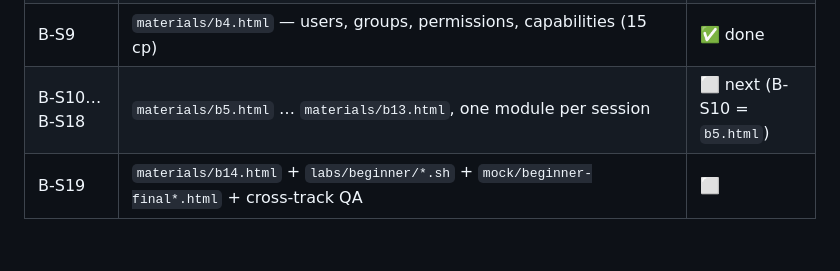
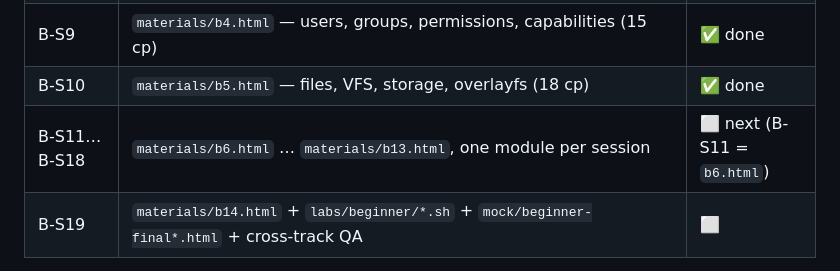
Before and after one commit to morshed-seu/cka-prep-tracker, a Markdown page: CLAUDE.md, the part around the change. Rendered like a GitHub page; blank space fills up the shorter version.

Commit message:
docs: record B-S10 done; roadmap → B-S11 (b6.html) next
Co-Authored-By: Claude Opus 4.8 <noreply@anthropic.com>

```diff
--- a/CLAUDE.md
+++ b/CLAUDE.md
@@ -74,7 +74,8 @@ Full spec: [`docs/BEGINNER-TRACK.md`](docs/BEGINNER-TRACK.md) — 15 modules (B0
 | B-S7 | `materials/b2.html` — processes, threads, signals (18 cp) | ✅ done |
 | B-S8 | `materials/b3.html` — kernel space, user space, system calls (14 cp) | ✅ done |
 | B-S9 | `materials/b4.html` — users, groups, permissions, capabilities (15 cp) | ✅ done |
-| B-S10…B-S18 | `materials/b5.html` … `materials/b13.html`, one module per session | ⬜ next (B-S10 = `b5.html`) |
+| B-S10 | `materials/b5.html` — files, VFS, storage, overlayfs (18 cp) | ✅ done |
+| B-S11…B-S18 | `materials/b6.html` … `materials/b13.html`, one module per session | ⬜ next (B-S11 = `b6.html`) |
 | B-S19 | `materials/b14.html` + `labs/beginner/*.sh` + `mock/beginner-final*.html` + cross-track QA | ⬜ |
 
 **Resume recipe for any beginner-track session:** read this table → read the target module's section in `docs/BEGINNER-TRACK.md` → `git log --oneline -8` (what actually landed, vs. just marked done) → run the three checkers for a green baseline → do the work → checkers → commit → tick the row here and update the `cka-materials-plan` memory.
```
